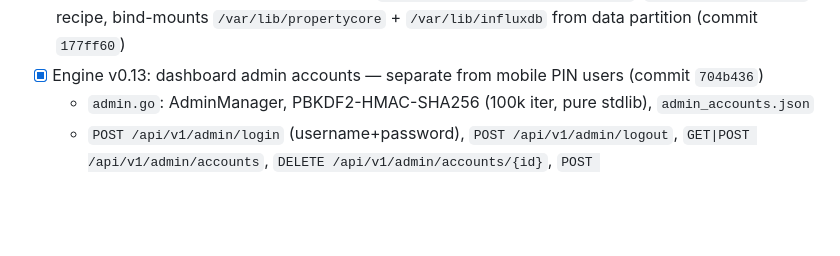
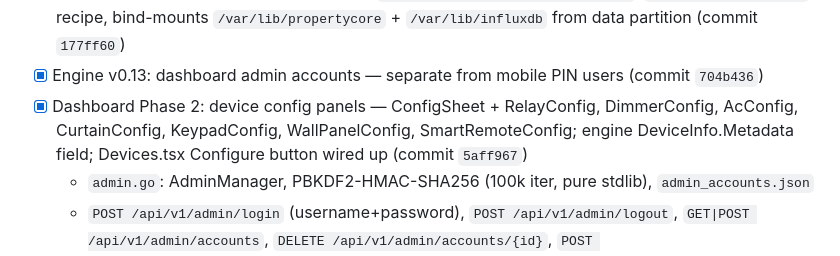
Before and after one commit to donzeg/PropertyCore, a Markdown page: .github/copilot-instructions.md, the part around the change. Drawn GitHub-style; blank space fills up the shorter version.

```diff
--- a/.github/copilot-instructions.md
+++ b/.github/copilot-instructions.md
@@ -289,6 +289,7 @@ Configurable via env vars `INFLUXDB_URL` (default `http://localhost:8086`) and `
 - [x] InfluxDB recipe + time-series data pipeline — `influx.go` in engine, `meta-propertycore/recipes-propertycore/influxdb/` Yocto recipe (commit `d9ab7d7`)
 - [x] Read-only rootfs + persistent data layer — `IMAGE_FEATURES+=read-only-rootfs`, `propertycore-persist` recipe, bind-mounts `/var/lib/propertycore` + `/var/lib/influxdb` from data partition (commit `177ff60`)
 - [x] Engine v0.13: dashboard admin accounts — separate from mobile PIN users (commit `704b436`)
+- [x] Dashboard Phase 2: device config panels — ConfigSheet + RelayConfig, DimmerConfig, AcConfig, CurtainConfig, KeypadConfig, WallPanelConfig, SmartRemoteConfig; engine DeviceInfo.Metadata field; Devices.tsx Configure button wired up (commit `5aff967`)
   - `admin.go`: AdminManager, PBKDF2-HMAC-SHA256 (100k iter, pure stdlib), `admin_accounts.json`
   - `POST /api/v1/admin/login` (username+password), `POST /api/v1/admin/logout`, `GET|POST /api/v1/admin/accounts`, `DELETE /api/v1/admin/accounts/{id}`, `POST /api/v1/admin/accounts/{id}/change-password`
   - Default: admin/propertycore with `force_change_password=true` on first run
```
Also changed, not shown: Docs/DASHBOARD-PLAN.md (+39 -4 lines).
